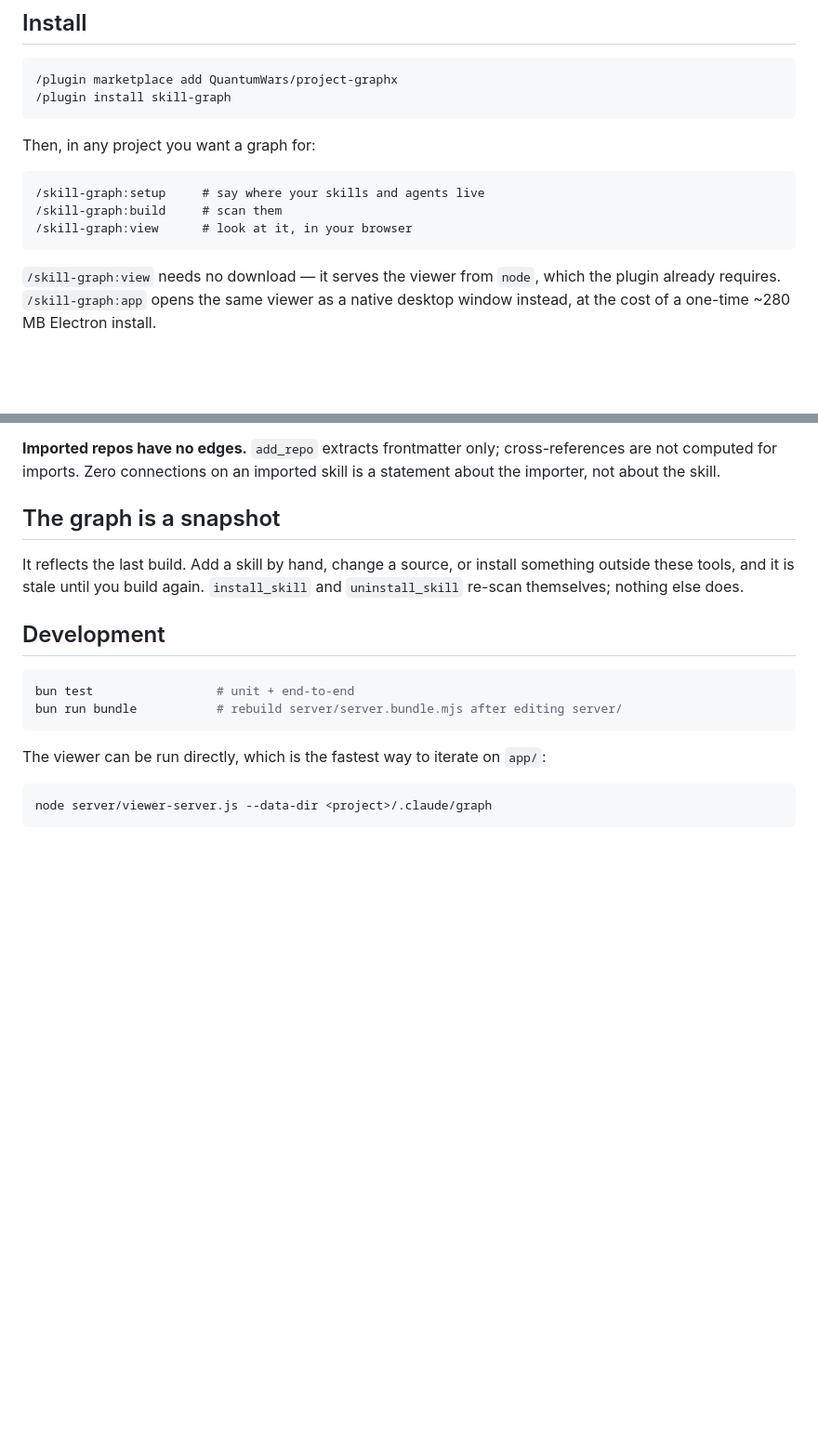
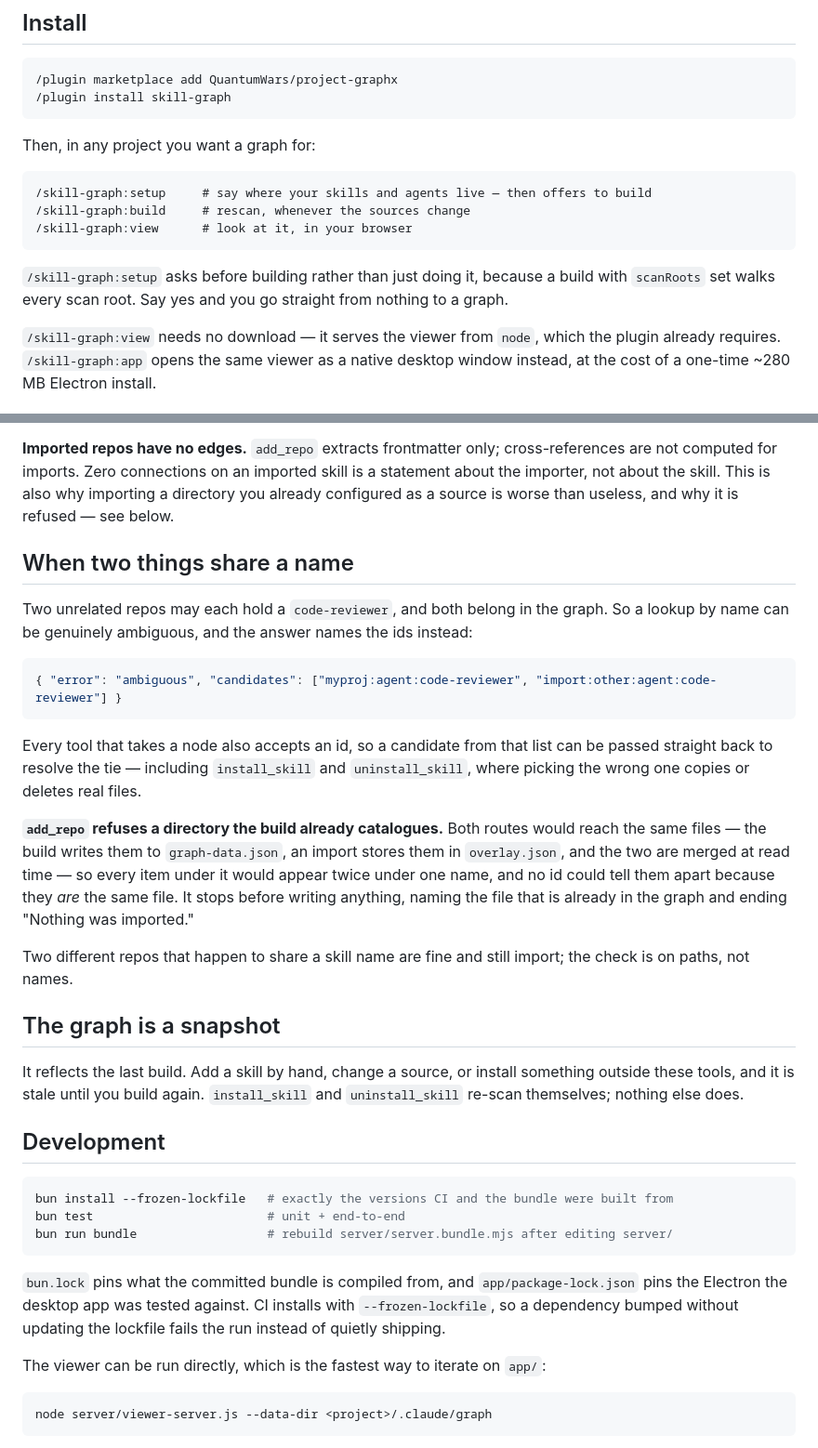
Before and after one commit to QuantumWars/project-graphx, a Markdown page: README.md, 2 parts joined by grey strips. Shown at 93% size. Rendered like a GitHub page; blank space fills up the shorter version.

Commit message:
Bring the README up to behaviour it does not describe yet
Four things shipped since it was last touched and none of them reached it, so a
reader following it would be surprised by each.

Setup no longer ends by handing the build back, so the command list no longer
presents the build as a step you must go and run yourself.

Ambiguity had no mention at all, which was the worst gap: two unrelated repos may
each hold a code-reviewer, the answer now names ids rather than a name twice, and
every tool that takes a node accepts an id back. Nowhere did the README say an id
was a legal input — including for install_skill and uninstall_skill, where choosing
the wrong candidate copies or deletes real files.

add_repo now refuses a directory the build already catalogues, and refusing is a
behaviour a user meets rather than reads about in a commit message.

The development section did not mention the lockfiles, which now exist and which CI
enforces with --frozen-lockfile.

Every added claim was checked against the shipped bundle rather than the source: the
refusal was triggered and its message read, an unrelated repo with a colliding name
was imported successfully, and the id from an ambiguous result was passed back and
resolved. The one sentence quoted from that error is quoted exactly; the rest is
described, because an abridged error in a fenced block reads as captured output and
would not survive being checked against the real thing.

````diff
--- a/README.md
+++ b/README.md
@@ -24,10 +24,13 @@ and your own notes, ratings and tags:
 Then, in any project you want a graph for:
 
 ```
-/skill-graph:setup     # say where your skills and agents live
-/skill-graph:build     # scan them
+/skill-graph:setup     # say where your skills and agents live — then offers to build
+/skill-graph:build     # rescan, whenever the sources change
 /skill-graph:view      # look at it, in your browser
 ```
+
+`/skill-graph:setup` asks before building rather than just doing it, because a build with
+`scanRoots` set walks every scan root. Say yes and you go straight from nothing to a graph.
 
 `/skill-graph:view` needs no download — it serves the viewer from `node`, which the plugin
 already requires. `/skill-graph:app` opens the same viewer as a native desktop window
@@ -118,7 +121,30 @@ hand-applied and mean what someone decided. Prefer tags.
 
 **Imported repos have no edges.** `add_repo` extracts frontmatter only; cross-references are not
 computed for imports. Zero connections on an imported skill is a statement about the importer, not
-about the skill.
+about the skill. This is also why importing a directory you already configured as a source is worse
+than useless, and why it is refused — see below.
+
+## When two things share a name
+
+Two unrelated repos may each hold a `code-reviewer`, and both belong in the graph. So a lookup by
+name can be genuinely ambiguous, and the answer names the ids instead:
+
+```json
+{ "error": "ambiguous", "candidates": ["myproj:agent:code-reviewer", "import:other:agent:code-reviewer"] }
+```
+
+Every tool that takes a node also accepts an id, so a candidate from that list can be passed straight
+back to resolve the tie — including `install_skill` and `uninstall_skill`, where picking the wrong one
+copies or deletes real files.
+
+**`add_repo` refuses a directory the build already catalogues.** Both routes would reach the same
+files — the build writes them to `graph-data.json`, an import stores them in `overlay.json`, and the
+two are merged at read time — so every item under it would appear twice under one name, and no id
+could tell them apart because they *are* the same file. It stops before writing anything, naming the
+file that is already in the graph and ending "Nothing was imported."
+
+Two different repos that happen to share a skill name are fine and still import; the check is on
+paths, not names.
 
 ## The graph is a snapshot
 
@@ -129,9 +155,14 @@ themselves; nothing else does.
 ## Development
 
 ```bash
-bun test                 # unit + end-to-end
-bun run bundle           # rebuild server/server.bundle.mjs after editing server/
+bun install --frozen-lockfile   # exactly the versions CI and the bundle were built from
+bun test                        # unit + end-to-end
+bun run bundle                  # rebuild server/server.bundle.mjs after editing server/
 ```
+
+`bun.lock` pins what the committed bundle is compiled from, and `app/package-lock.json` pins the
+Electron the desktop app was tested against. CI installs with `--frozen-lockfile`, so a dependency
+bumped without updating the lockfile fails the run instead of quietly shipping.
 
 The viewer can be run directly, which is the fastest way to iterate on `app/`:
 
````
